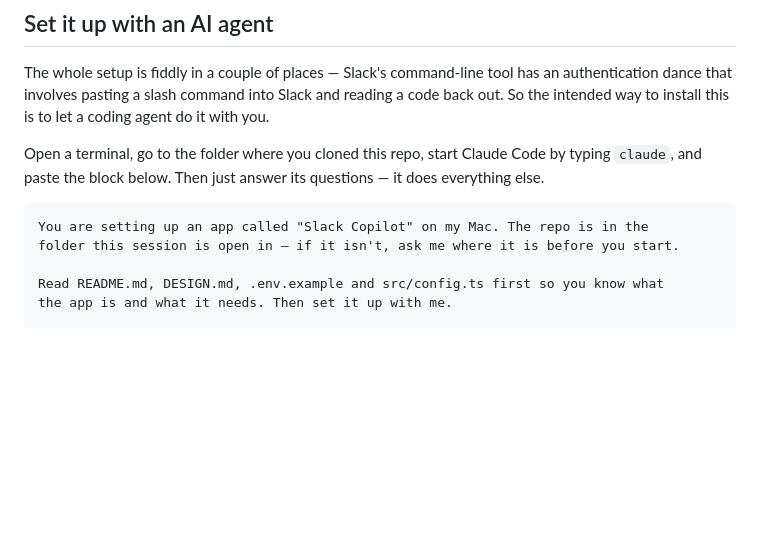
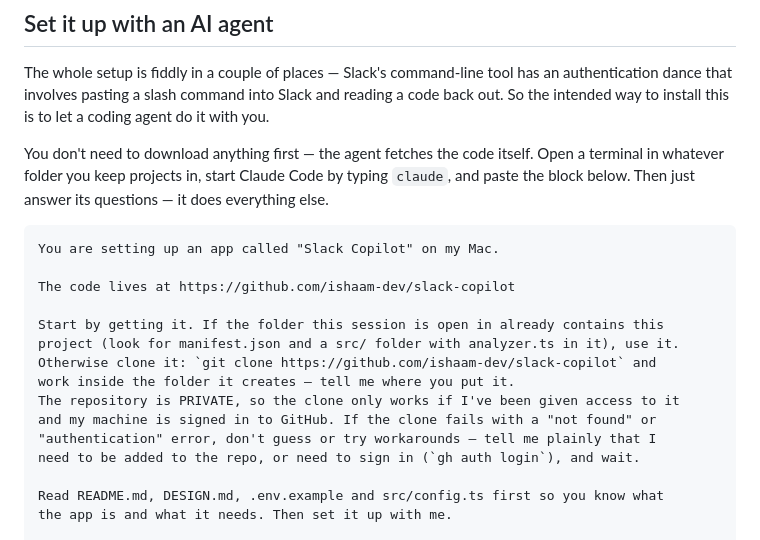
Before and after one commit to ishaam-dev/ordo, a Markdown page: README.md, the part around the change. GitHub-like rendering; blank space fills up the shorter version.

Commit message:
Tell the setup prompt where the code lives
The prompt assumed the reader had already cloned the repo, which is
backwards: they're most likely reading this on GitHub with nothing on
disk yet. It now names the repository URL, clones it itself when the
current folder isn't already the project, and says where it put it.

Also handles the private-repo case honestly — a clone failure means the
person needs access or needs to sign in, and the prompt tells the agent
to say exactly that and stop rather than improvise around it.

Co-Authored-By: Akshay Maniyar <aksman-dev@users.noreply.github.com>

`````diff
--- a/README.md
+++ b/README.md
@@ -38,13 +38,24 @@ authentication dance that involves pasting a slash command into Slack and readin
 code back out. So the intended way to install this is to let a coding agent do it
 with you.
 
-Open a terminal, go to the folder where you cloned this repo, start Claude Code by
+You don't need to download anything first — the agent fetches the code itself.
+Open a terminal in whatever folder you keep projects in, start Claude Code by
 typing `claude`, and paste the block below. Then just answer its questions — it
 does everything else.
 
 ````text
-You are setting up an app called "Slack Copilot" on my Mac. The repo is in the
-folder this session is open in — if it isn't, ask me where it is before you start.
+You are setting up an app called "Slack Copilot" on my Mac.
+
+The code lives at https://github.com/ishaam-dev/slack-copilot
+
+Start by getting it. If the folder this session is open in already contains this
+project (look for manifest.json and a src/ folder with analyzer.ts in it), use it.
+Otherwise clone it: `git clone https://github.com/ishaam-dev/slack-copilot` and
+work inside the folder it creates — tell me where you put it.
+The repository is PRIVATE, so the clone only works if I've been given access to it
+and my machine is signed in to GitHub. If the clone fails with a "not found" or
+"authentication" error, don't guess or try workarounds — tell me plainly that I
+need to be added to the repo, or need to sign in (`gh auth login`), and wait.
 
 Read README.md, DESIGN.md, .env.example and src/config.ts first so you know what
 the app is and what it needs. Then set it up with me.
`````
